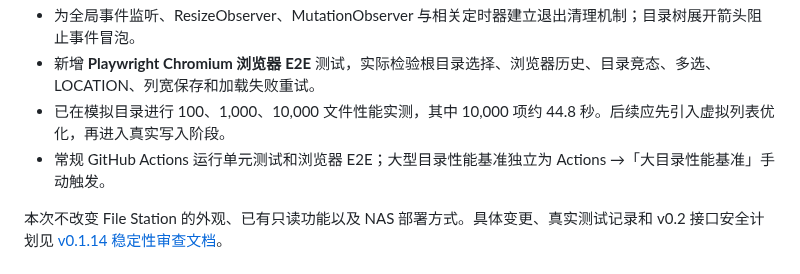
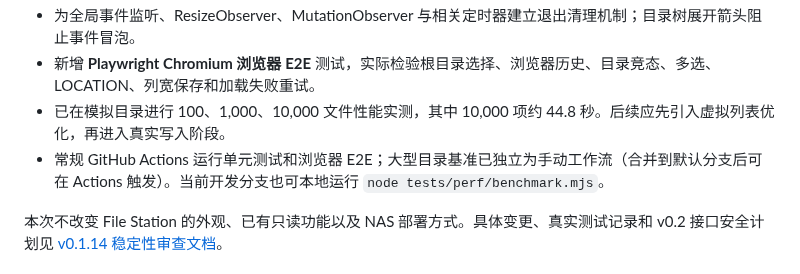
Before and after one commit to nukewarrior/unraid-file-station, a Markdown page: README.md, the part around the change. Drawn GitHub-style.

Commit message:
docs: 标明手动性能工作流需先合并到默认分支

```diff
--- a/README.md
+++ b/README.md
@@ -31,7 +31,7 @@
 - 为全局事件监听、ResizeObserver、MutationObserver 与相关定时器建立退出清理机制；目录树展开箭头阻止事件冒泡。
 - 新增 **Playwright Chromium 浏览器 E2E** 测试，实际检验根目录选择、浏览器历史、目录竞态、多选、LOCATION、列宽保存和加载失败重试。
 - 已在模拟目录进行 100、1,000、10,000 文件性能实测，其中 10,000 项约 44.8 秒。后续应先引入虚拟列表优化，再进入真实写入阶段。
-- 常规 GitHub Actions 运行单元测试和浏览器 E2E；大型目录性能基准独立为 Actions →「大目录性能基准」手动触发。
+- 常规 GitHub Actions 运行单元测试和浏览器 E2E；大型目录基准已独立为手动工作流（合并到默认分支后可在 Actions 触发）。当前开发分支也可本地运行 `node tests/perf/benchmark.mjs`。
 
 本次不改变 File Station 的外观、已有只读功能以及 NAS 部署方式。具体变更、真实测试记录和 v0.2 接口安全计划见 [v0.1.14 稳定性审查文档](docs/v0.1.14-stability.md)。
 ## v0.1.13：不可选的共享根分组与首次默认共享目录
```
